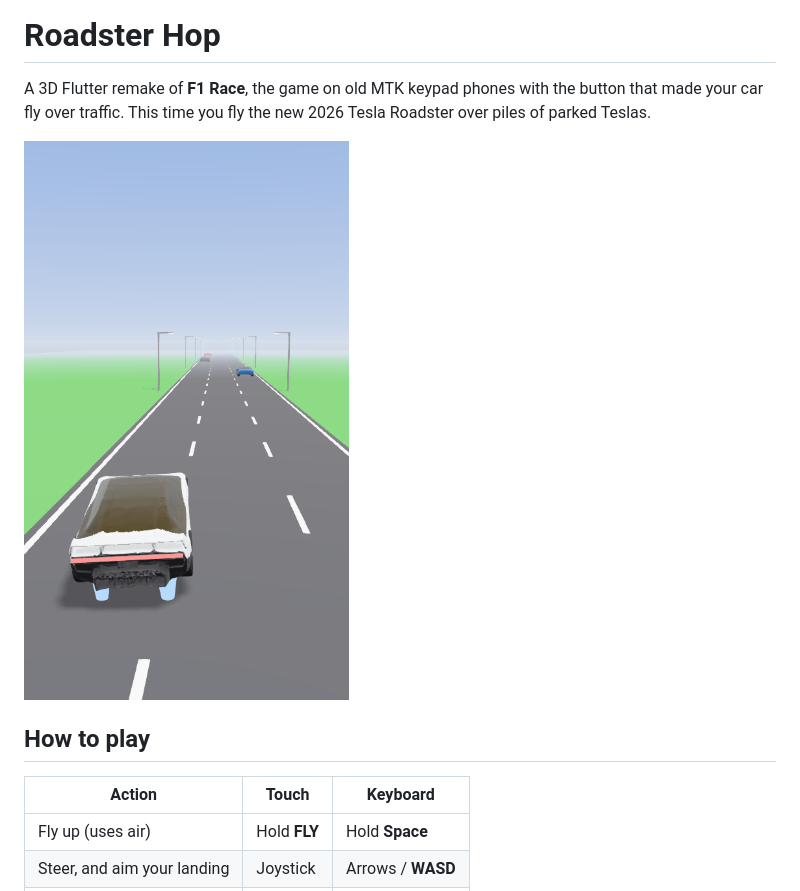
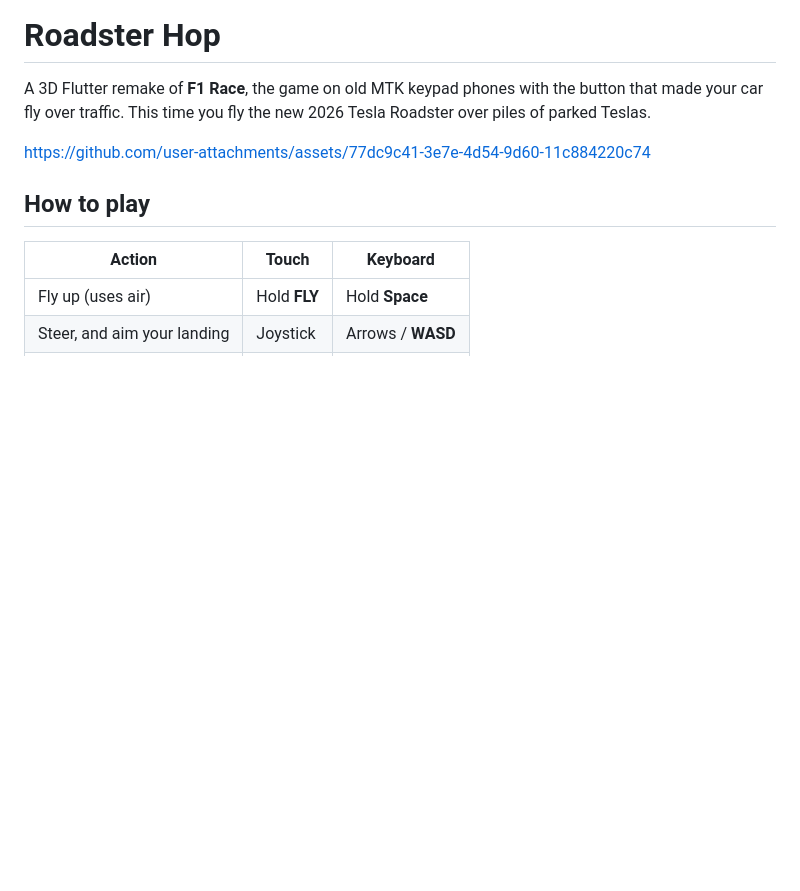
Before and after one commit to Munawer-Ali/Roadster_game, a Markdown page: README.md, the part around the change. GitHub-like rendering; blank space fills up the shorter version.

```diff
--- a/README.md
+++ b/README.md
@@ -2,7 +2,8 @@
 
 A 3D Flutter remake of **F1 Race**, the game on old MTK keypad phones with the button that made your car fly over traffic. This time you fly the new 2026 Tesla Roadster over piles of parked Teslas.
 
-![Flying over a stack](screenshots/jump_new_model.png)
+https://github.com/user-attachments/assets/77dc9c41-3e7e-4d54-9d60-11c884220c74
+
 
 ## How to play
 
```
